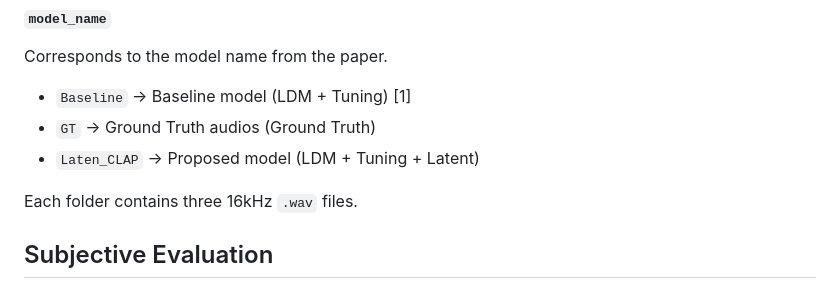
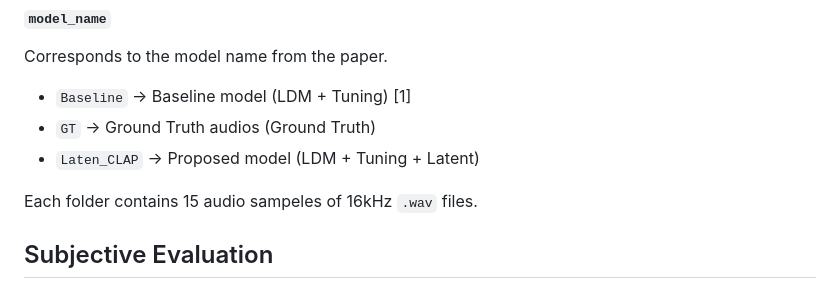
Before and after one commit to karchkha/Latent-CLAP-subjective-evaluation, a Markdown page: README.md, the part around the change. Drawn GitHub-style.

Commit message:
sentance correction

```diff
--- a/README.md
+++ b/README.md
@@ -24,7 +24,7 @@ Corresponds to the model name from the paper.
 + `Laten_CLAP` -> Proposed model (LDM + Tuning + Latent)
 
 
-Each folder contains three 16kHz `.wav` files.
+Each folder contains 15 audio sampeles of 16kHz `.wav` files.
 
 ## Subjective Evaluation
 
```
